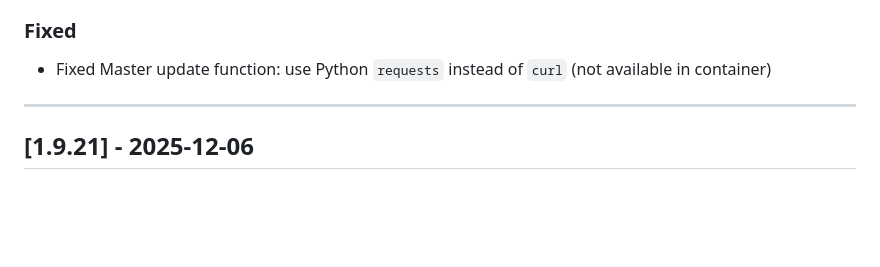
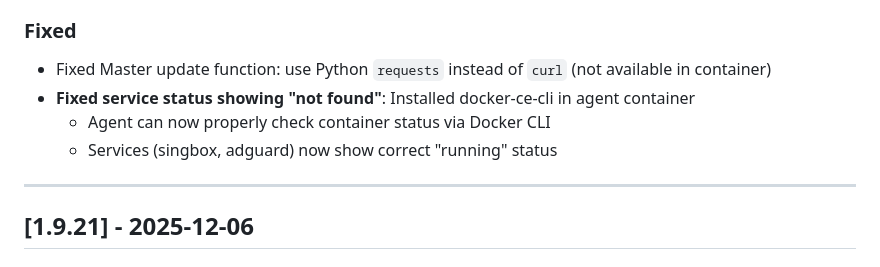
Before and after one commit to hioTEC/SUIS, a Markdown page: CHANGELOG.md, the part around the change. Drawn GitHub-style; blank space fills up the shorter version.

Commit message:
Fix service status: install docker-ce-cli in agent container

```diff
--- a/CHANGELOG.md
+++ b/CHANGELOG.md
@@ -13,6 +13,9 @@ All notable changes to SUI Solo will be documented in this file.
 
 ### Fixed
 - Fixed Master update function: use Python `requests` instead of `curl` (not available in container)
+- **Fixed service status showing "not found"**: Installed docker-ce-cli in agent container
+  - Agent can now properly check container status via Docker CLI
+  - Services (singbox, adguard) now show correct "running" status
 
 ---
 
```
